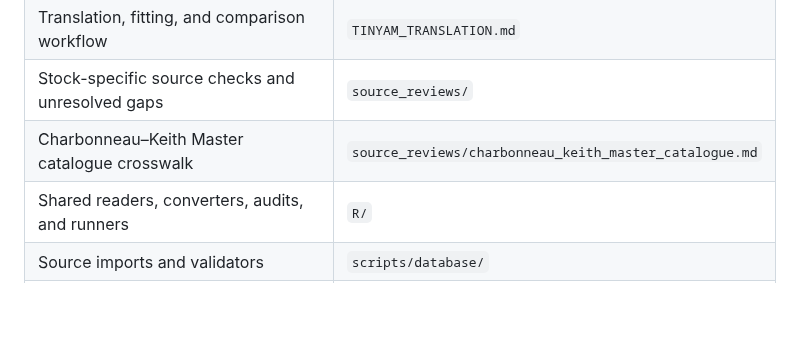
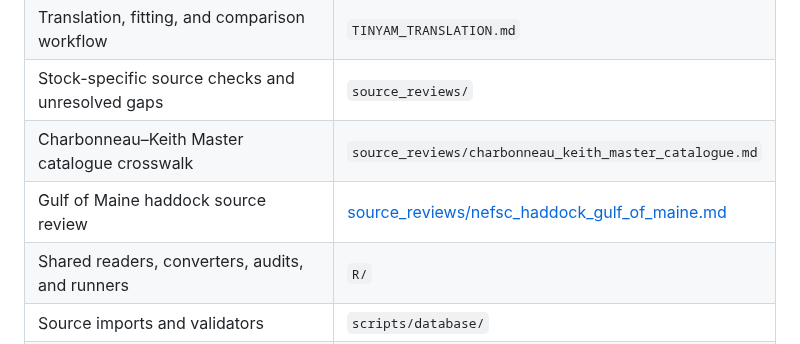
Before and after one commit to PaulRegular/tinyAM, a Markdown page: analysis/comp_assessments/README.md, the part around the change. Rendered like a GitHub page; blank space fills up the shorter version.

Commit message:
Document Gulf of Maine haddock source limits

```diff
--- a/analysis/comp_assessments/README.md
+++ b/analysis/comp_assessments/README.md
@@ -21,6 +21,7 @@ assessments or management advice.
 | Translation, fitting, and comparison workflow | `TINYAM_TRANSLATION.md` |
 | Stock-specific source checks and unresolved gaps | `source_reviews/` |
 | Charbonneau–Keith Master catalogue crosswalk | `source_reviews/charbonneau_keith_master_catalogue.md` |
+| Gulf of Maine haddock source review | [source_reviews/nefsc_haddock_gulf_of_maine.md](source_reviews/nefsc_haddock_gulf_of_maine.md) |
 | Shared readers, converters, audits, and runners | `R/` |
 | Source imports and validators | `scripts/database/` |
 | Visible stock model calls and run drivers | `scripts/translation/` |
```
Also changed, not shown: 1 other file.
